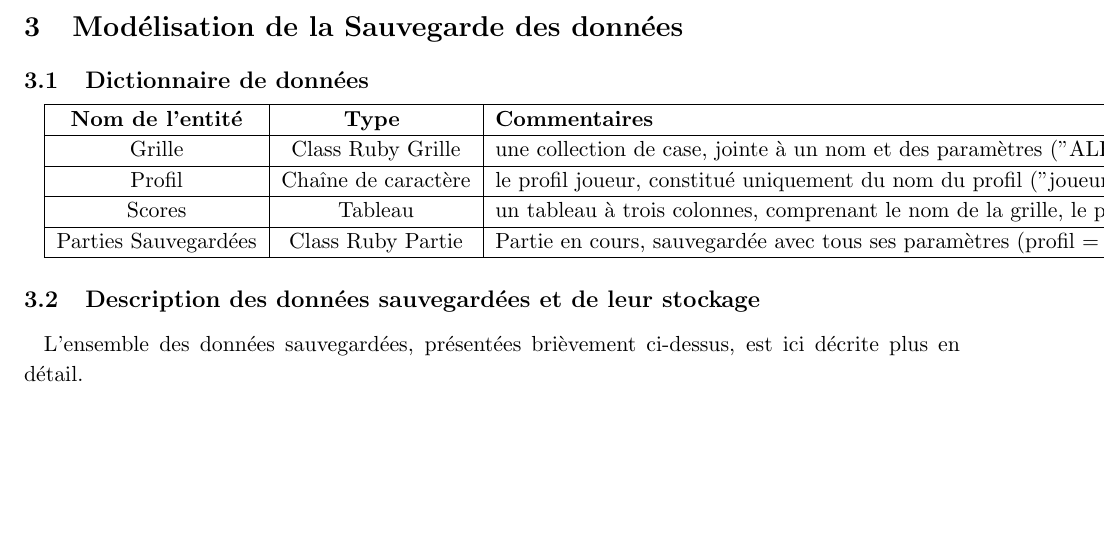
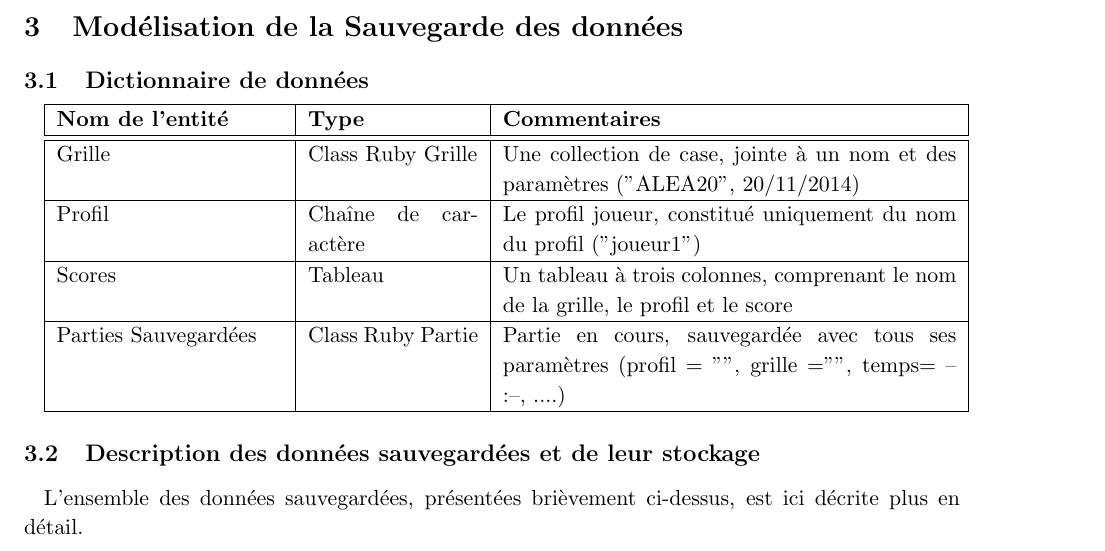
Before and after one commit to AniceK/craketeam, a LaTeX document (Documentation/DossierConception/DossierConception.tex): part of page 5 of 8, cut so that both start at the same text, the shorter picture padded with empty space. Compiled offline with pdfLaTeX.

Commit message:
zedfmqlskdfmlk

```diff
--- a/Documentation/DossierConception/DossierConception.tex
+++ b/Documentation/DossierConception/DossierConception.tex
@@ -29,6 +29,7 @@
 \usepackage{indentfirst} %Indentation début de paragraphe
 \usepackage{float}
 \usepackage{colortbl} %Clouleur tableau protoypes de fonctions
+\usepackage{tabularx}
 
 
 % Marges
@@ -169,12 +170,12 @@ Partie de Kévin
 \subsection{Dictionnaire de données}
 
 
-\begin{tabular}{|c|c|l|} \hline
-    {\bf Nom de l'entité} & {\bf Type } & {\bf Commentaires}\\ \hline
-    Grille & Class Ruby Grille & une collection de case, jointe à un nom et des paramètres ("ALEA20", 20/11/2014, ----)\\ \hline
-    Profil & Chaîne de caractère & le profil joueur, constitué uniquement du nom du profil ("joueur1")\\ \hline
-    Scores & Tableau & un tableau à trois colonnes, comprenant le nom de la grille, le profil et le score\\ \hline
-    Parties Sauvegardées & Class Ruby Partie & Partie en cours, sauvegardée avec tous ses paramètres (profil = "", grille ="", temps=--:--, ....) \\ \hline
+\begin{tabular}{|p{4cm}|p{3cm}|p{8cm}|} \hline
+    {\bf Nom de l'entité} & {\bf Type } & {\bf Commentaires}\\ \hline \hline
+    Grille & Class Ruby Grille & Une collection de case, jointe à un nom et des paramètres ("ALEA20", 20/11/2014)\\ \hline
+    Profil & Chaîne de caractère & Le profil joueur, constitué uniquement du nom du profil ("joueur1")\\ \hline
+    Scores & Tableau & Un tableau à trois colonnes, comprenant le nom de la grille, le profil et le score\\ \hline
+    Parties Sauvegardées & Class Ruby Partie & Partie en cours, sauvegardée avec tous ses paramètres (profil = "", grille ="", temps= --:--, ....) \\ \hline
 \end{tabular}
 
 \subsection{Description des données sauvegardées et de leur stockage}
```
Also changed, not shown: Documentation/DossierConception/DossierConception.pdf.
